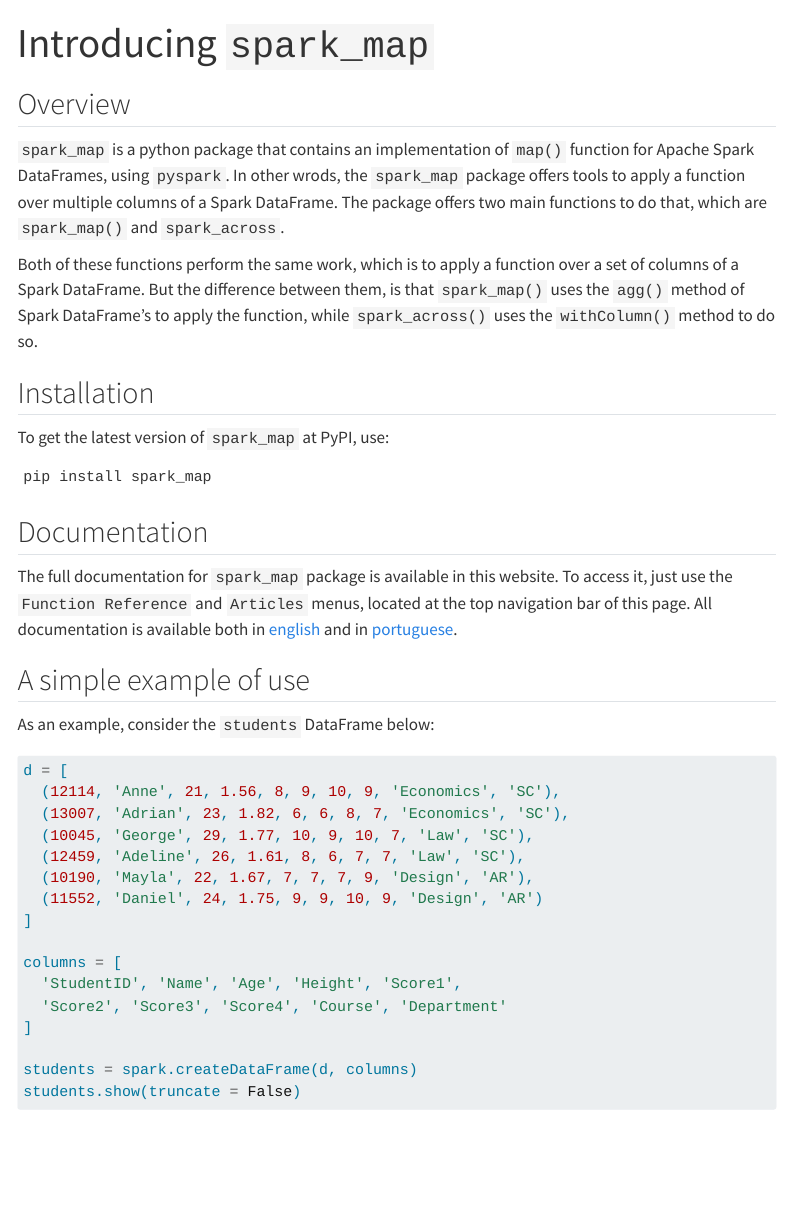
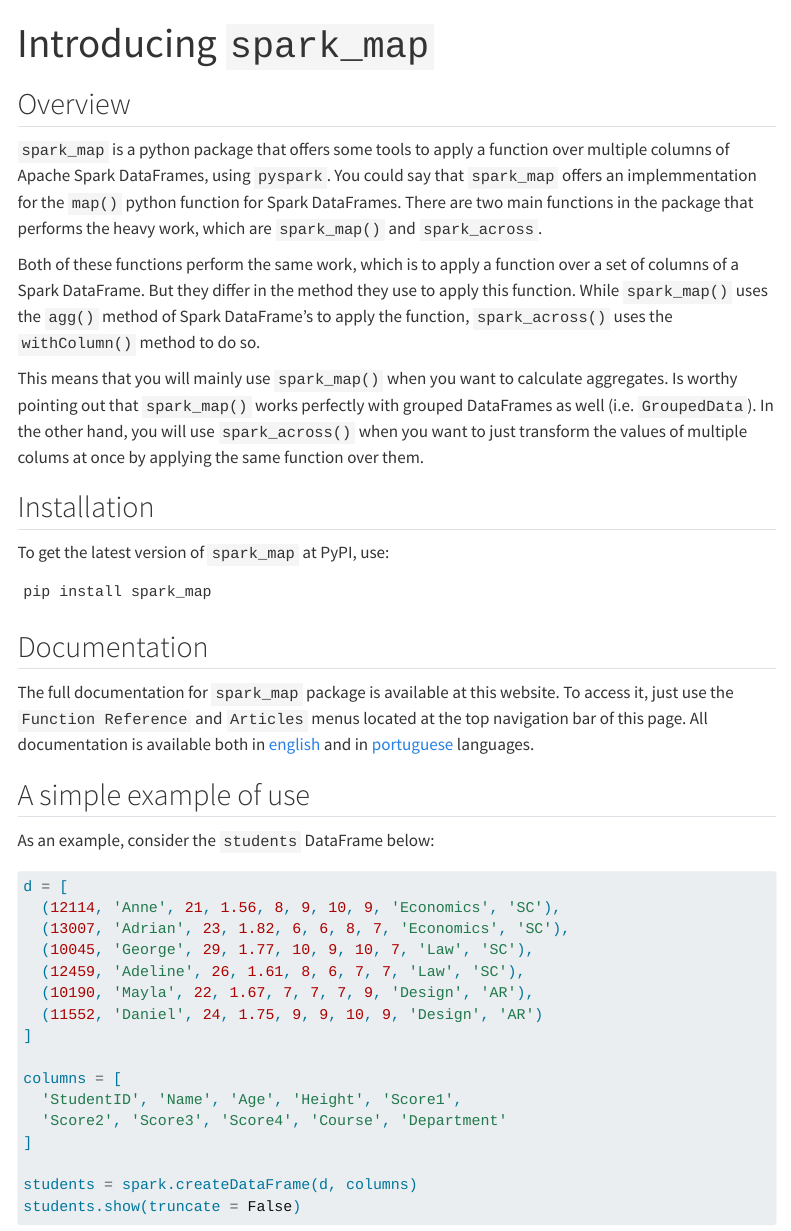
Before and after one commit to pedropark99/spark_map, a Quarto document (doc/index.qmd): the page in a window 1100 px wide, from its top. Rendered offline with R 4.5, knitr and Pandoc in place of Quarto, with nearby package versions; menus at the side of the page are left out.

Commit message:
Reprocess the website, but still some work to do in the documentation

```diff
--- a/doc/index.qmd
+++ b/doc/index.qmd
@@ -6,9 +6,11 @@ execute:
 
 ## Overview
 
-`spark_map` is a python package that contains an implementation of `map()` function for Apache Spark DataFrames, using `pyspark`. In other wrods, the `spark_map` package offers tools to apply a function over multiple columns of a Spark DataFrame. The package offers two main functions to do that, which are `spark_map()` and `spark_across`.
+`spark_map` is a python package that offers some tools to apply a function over multiple columns of Apache Spark DataFrames, using `pyspark`. You could say that `spark_map` offers an implemmentation for the `map()` python function for Spark DataFrames. There are two main functions in the package that performs the heavy work, which are `spark_map()` and `spark_across`.
 
-Both of these functions perform the same work, which is to apply a function over a set of columns of a Spark DataFrame. But the difference between them, is that `spark_map()` uses the `agg()` method of Spark DataFrame's to apply the function, while `spark_across()` uses the `withColumn()` method to do so.
+Both of these functions perform the same work, which is to apply a function over a set of columns of a Spark DataFrame. But they differ in the method they use to apply this function. While `spark_map()` uses the `agg()` method of Spark DataFrame's to apply the function, `spark_across()` uses the `withColumn()` method to do so.
+
+This means that you will mainly use `spark_map()` when you want to calculate aggregates. Is worthy pointing out that `spark_map()` works perfectly with grouped DataFrames as well (i.e. `GroupedData`). In the other hand, you will use `spark_across()` when you want to just transform the values of multiple colums at once by applying the same function over them.
 
 ## Installation
 
@@ -20,8 +22,7 @@ pip install spark_map
 
 ## Documentation
 
-The full documentation for `spark_map` package is available in this website. To access it, just use the `Function Reference` and `Articles` menus, located at the top navigation bar of this page. All documentation is available both in [english](reference-en.qmd) and in [portuguese](reference-ptbr.qmd).
-
+The full documentation for `spark_map` package is available at this website. To access it, just use the `Function Reference` and `Articles` menus located at the top navigation bar of this page. All documentation is available both in [english](reference-en.qmd) and in [portuguese](reference-ptbr.qmd) languages.
 
 
 
```
Also changed, not shown: 3 other files.
